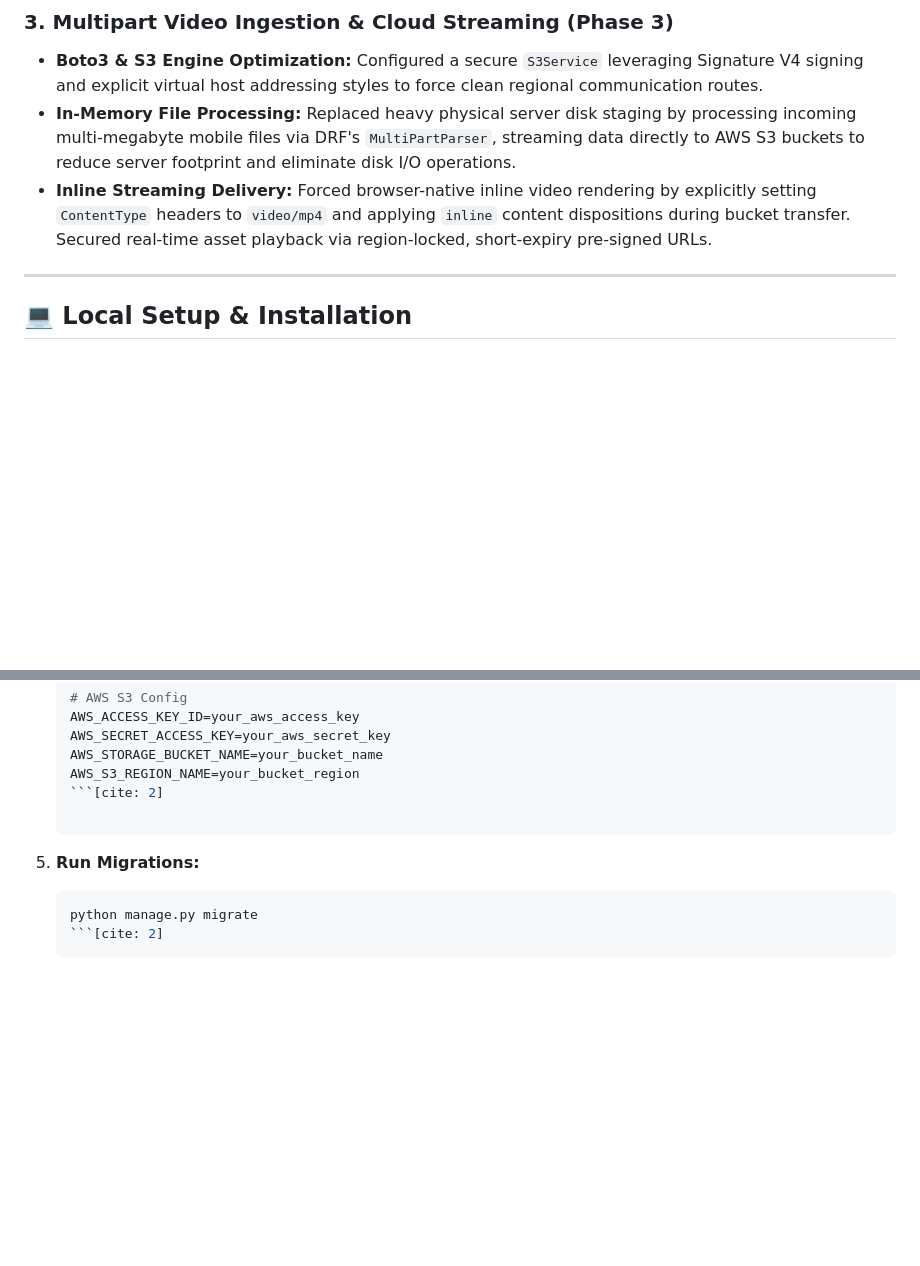
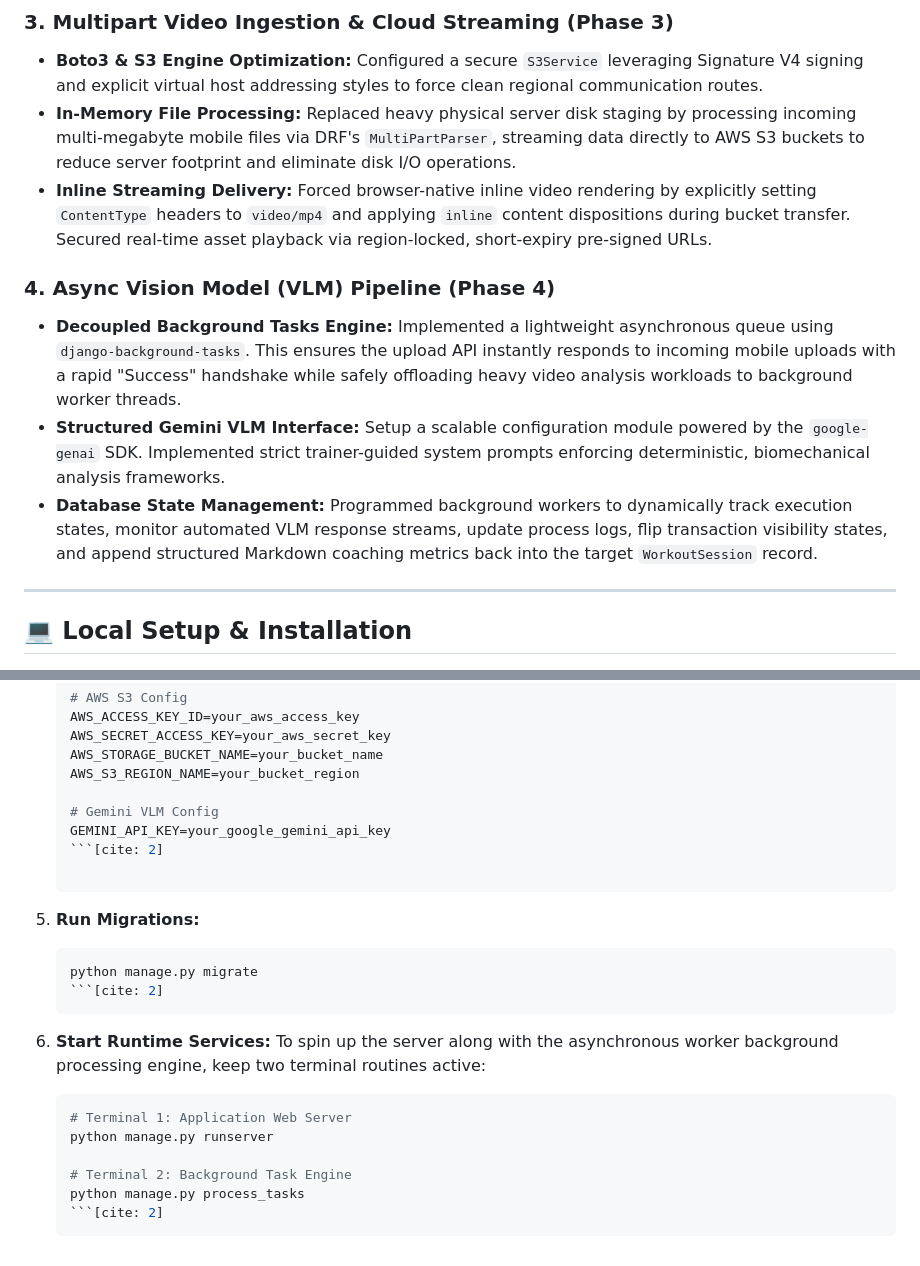
Before and after one commit to rakanHijazeen/Vertex_Fit, a Markdown page: README.md, 2 parts joined by grey strips. Rendered like a GitHub page; blank space fills up the shorter version.

`````diff
--- a/README.md
+++ b/README.md
@@ -52,6 +55,12 @@ The core architectural database layer, secure authentication services, and the c
 - **Boto3 & S3 Engine Optimization:** Configured a secure `S3Service` leveraging Signature V4 signing and explicit virtual host addressing styles to force clean regional communication routes.
 - **In-Memory File Processing:** Replaced heavy physical server disk staging by processing incoming multi-megabyte mobile files via DRF's `MultiPartParser`, streaming data directly to AWS S3 buckets to reduce server footprint and eliminate disk I/O operations.
 - **Inline Streaming Delivery:** Forced browser-native inline video rendering by explicitly setting `ContentType` headers to `video/mp4` and applying `inline` content dispositions during bucket transfer. Secured real-time asset playback via region-locked, short-expiry pre-signed URLs.
+
+### 4. Async Vision Model (VLM) Pipeline (Phase 4)
+
+- **Decoupled Background Tasks Engine:** Implemented a lightweight asynchronous queue using `django-background-tasks`. This ensures the upload API instantly responds to incoming mobile uploads with a rapid "Success" handshake while safely offloading heavy video analysis workloads to background worker threads.
+- **Structured Gemini VLM Interface:** Setup a scalable configuration module powered by the `google-genai` SDK. Implemented strict trainer-guided system prompts enforcing deterministic, biomechanical analysis frameworks.
+- **Database State Management:** Programmed background workers to dynamically track execution states, monitor automated VLM response streams, update process logs, flip transaction visibility states, and append structured Markdown coaching metrics back into the target `WorkoutSession` record.
 
 ---
 
@@ -104,12 +113,28 @@ The core architectural database layer, secure authentication services, and the c
    AWS_SECRET_ACCESS_KEY=your_aws_secret_key
    AWS_STORAGE_BUCKET_NAME=your_bucket_name
    AWS_S3_REGION_NAME=your_bucket_region
+
+   # Gemini VLM Config
+   GEMINI_API_KEY=your_google_gemini_api_key
    ```[cite: 2]
 
    ````
 
 5. **Run Migrations:**
+
    ````bash
    python manage.py migrate
    ```[cite: 2]
    ````
+
+6. **Start Runtime Services:**
+   To spin up the server along with the asynchronous worker background processing engine, keep two terminal routines active:
+
+   ````bash
+   # Terminal 1: Application Web Server
+   python manage.py runserver
+
+   # Terminal 2: Background Task Engine
+   python manage.py process_tasks
+   ```[cite: 2]
+   ````
`````
Also changed, not shown: other parts of README.md (+21 -18 lines).
